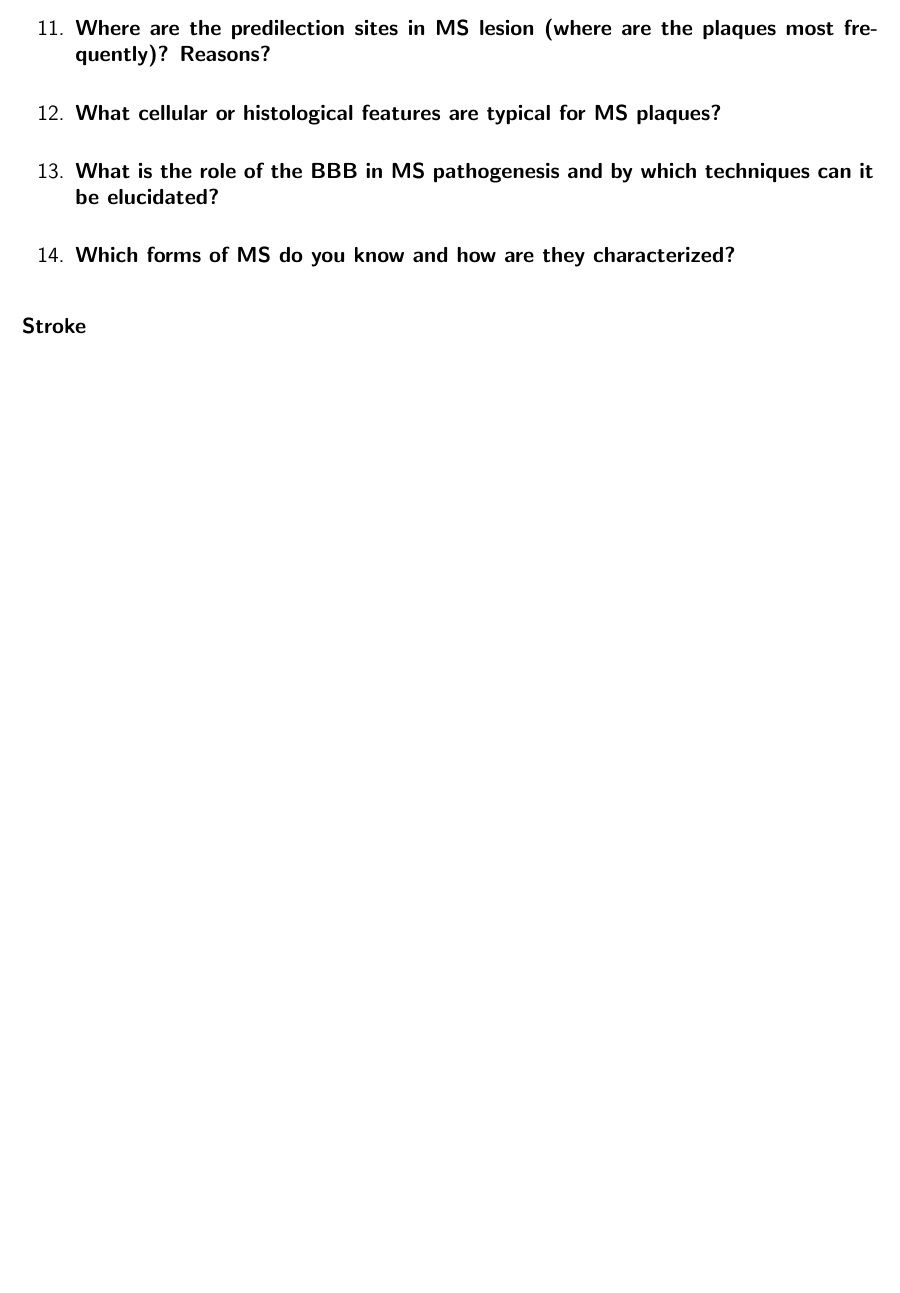
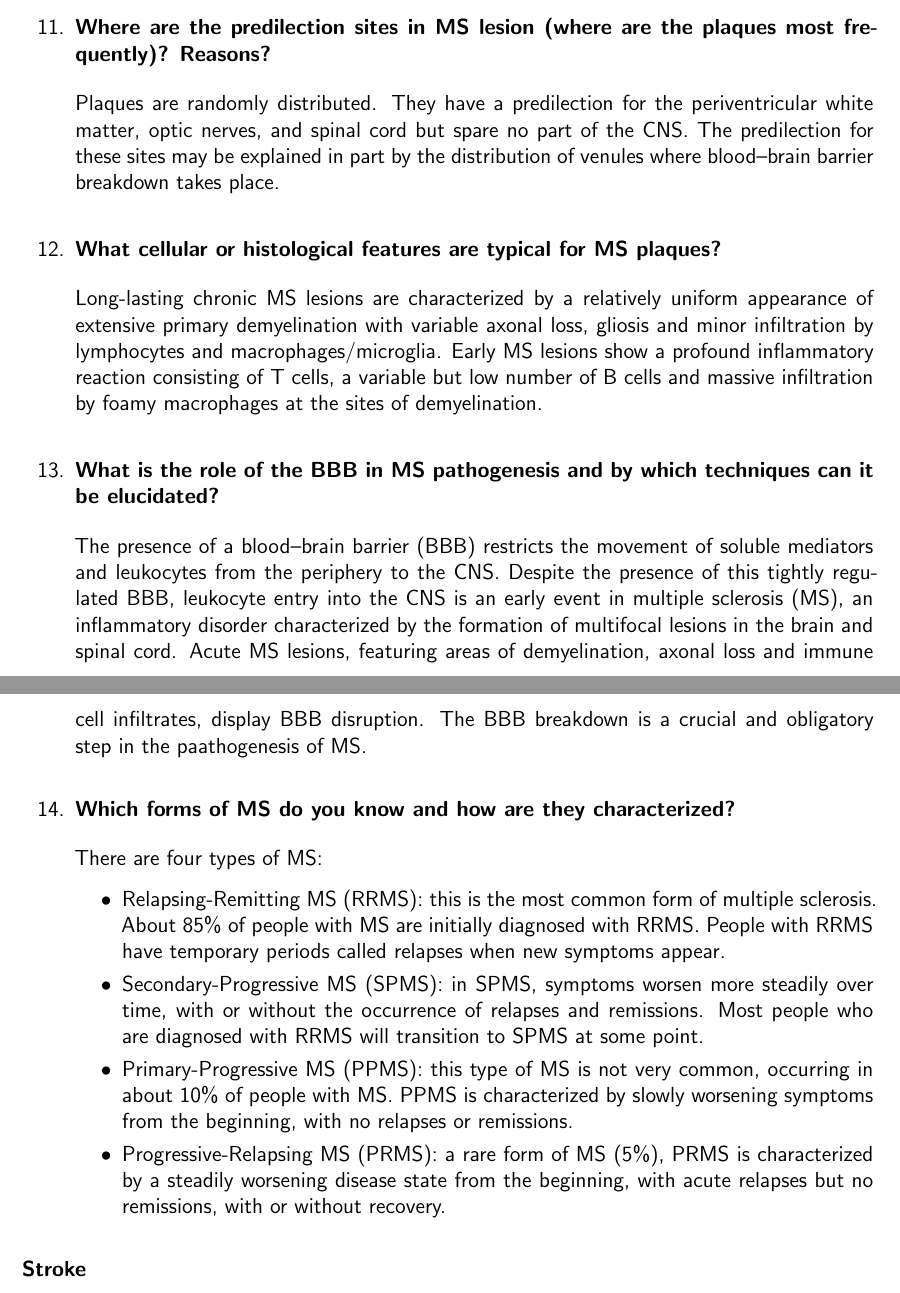
Before and after one commit to ssinhaleite/znz-intro-to-neuroscience-II-summary, a LaTeX book (main.tex): part of page 92 of 100 before the commit and two parts of pages 92 and 93 of 101 after it, the two joined at a grey line, cut so that both start at the same text, the shorter picture padded with empty space. Compiled offline with pdfLaTeX.

Commit message:
Add MS answers.

```diff
--- a/main.tex
+++ b/main.tex
@@ -3097,8 +3155,49 @@ The blood-brain barrier (BBB) is a cellular and metabolic barrier located at the
-\item \paragraph{What cellular or histological features are typical for MS plaques?}
-
-\item \paragraph{What is the role of the BBB in MS pathogenesis and by which techniques can it be elucidated?}
+Plaques are randomly distributed. They have a predilection for the
+periventricular white matter, optic nerves, and spinal cord but spare no part
+of the CNS. The predilection for these sites may be explained in part by the
+distribution of venules where blood–brain barrier breakdown takes place.
+
+\item \paragraph{What cellular or histological features are typical for MS
+plaques?}
+
+Long-lasting chronic MS lesions are characterized by a relatively uniform
+appearance of extensive primary demyelination with variable axonal loss,
+gliosis and minor infiltration by lymphocytes and macrophages/microglia. Early
+MS lesions show a profound inflammatory reaction consisting of T cells, a
+variable but low number of B cells and massive infiltration by foamy
+macrophages at the sites of demyelination.
+
+
+\item \paragraph{What is the role of the BBB in MS pathogenesis and by which
+techniques can it be elucidated?}
+
+The presence of a blood–brain barrier (BBB) restricts the movement of soluble
+mediators and leukocytes from the periphery to the CNS. Despite the presence of
+this tightly regulated BBB, leukocyte entry into the CNS is an early event in
+multiple sclerosis (MS), an inflammatory disorder characterized by the
+formation of multifocal lesions in the brain and spinal cord. Acute MS lesions,
+featuring areas of demyelination, axonal loss and immune cell infiltrates,
+display BBB disruption. The BBB breakdown is a crucial and obligatory step in
+the paathogenesis of MS.
 
 \item \paragraph{Which forms of MS do you know and how are they characterized?}
+There are four types of MS:
+\begin{itemize}
+\item Relapsing-Remitting MS (RRMS): this is the most common form of multiple
+sclerosis. About 85\% of people with MS are initially diagnosed with RRMS.
+People with RRMS have temporary periods called relapses when new symptoms
+appear.
+\item Secondary-Progressive MS (SPMS): in SPMS, symptoms worsen more steadily
+over time, with or without the occurrence of relapses and remissions. Most
+people who are diagnosed with RRMS will transition to SPMS at some point.
+\item Primary-Progressive MS (PPMS): this type of MS is not very common,
+occurring in about 10\% of people with MS. PPMS is characterized by slowly
+worsening symptoms from the beginning, with no relapses or remissions.
+\item Progressive-Relapsing MS (PRMS): a rare form of MS (5\%), PRMS is
+characterized by a steadily worsening disease state from the beginning, with
+acute relapses but no remissions, with or without recovery.
+\end{itemize}
+
 \end{enumerate}
 
 %%---------------------------------------------------------------------------%%
```
Also changed, not shown: main.tex (84 more changed lines).
